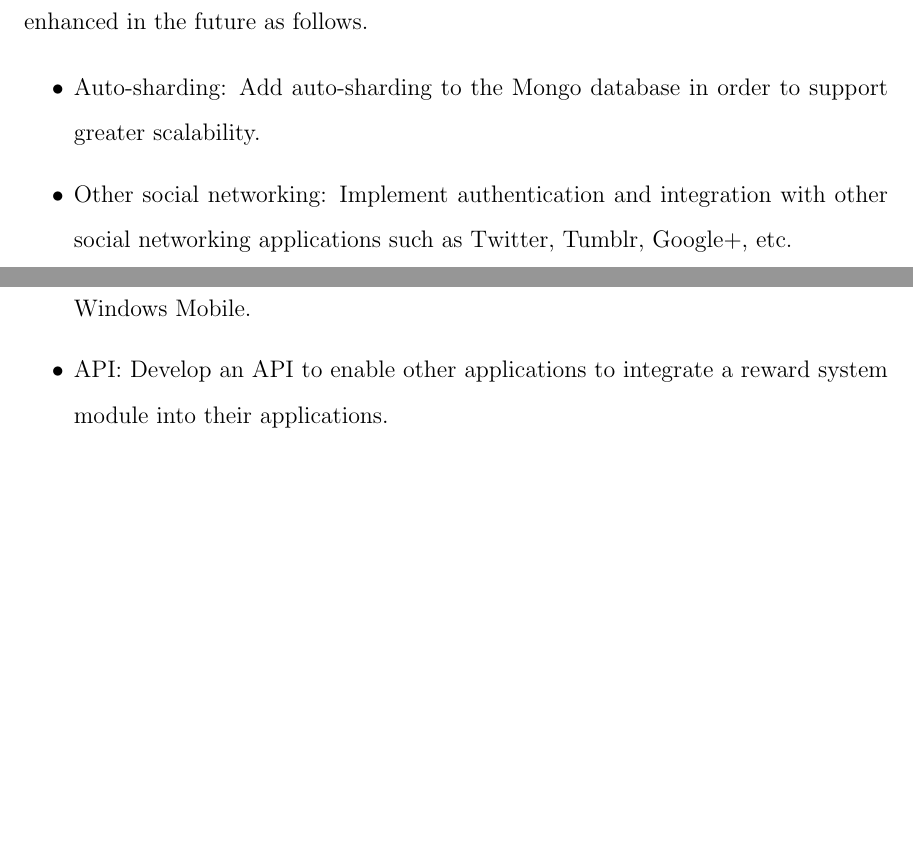
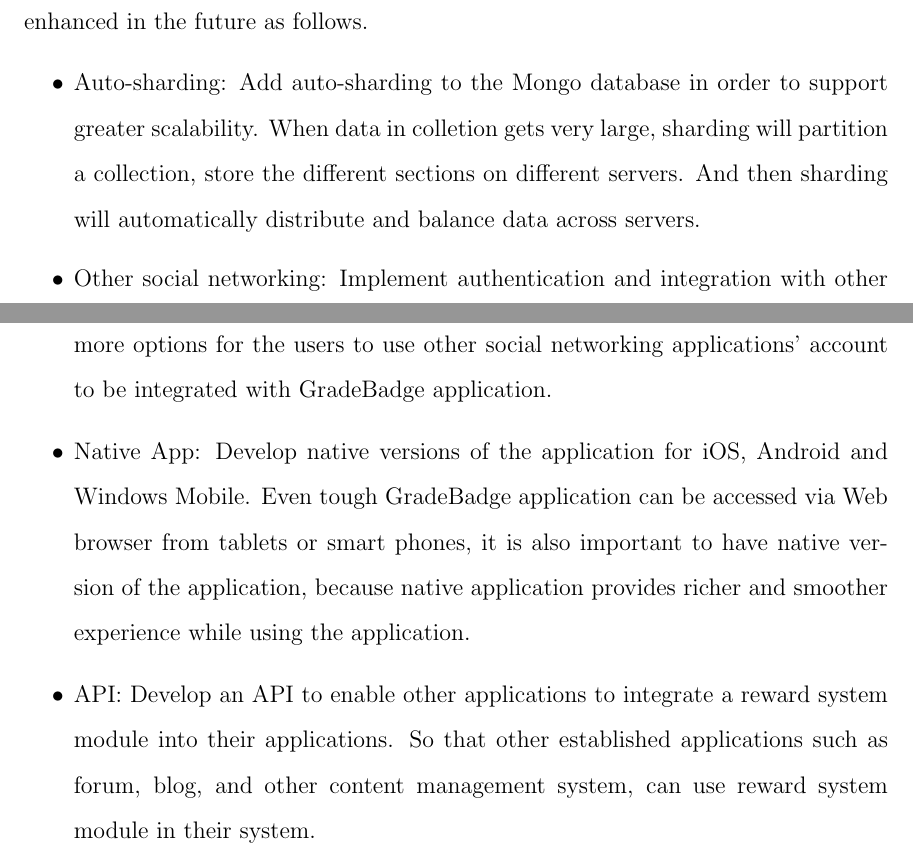
Before and after one commit to erwintoni/gb-doc, a LaTeX thesis (main.tex, which reads conclusion.tex): two parts of pages 73 and 74 of 108, joined at a grey line, cut so that both start at the same text, the shorter picture padded with empty space. The pictures show the PDF file main.pdf that the author committed with the source.

Commit message:
Dr.C feedback

```diff
--- a/conclusion.tex
+++ b/conclusion.tex
@@ -11,8 +11,8 @@ Cloud computing provides significant cost savings to developers when building ap
 The GradeBadge application can be used as a sample to showcase the development of cloud-based cross-platform applications. This application can also be extended and enhanced in the future as follows.
 
 \begin{itemize}
-\item Auto-sharding: Add auto-sharding to the Mongo database in order to support greater scalability.
-\item Other social networking: Implement authentication and integration with other social networking applications such as Twitter, Tumblr, Google+,  etc.
-\item Native App: Develop native versions of the application for iOS, Android and Windows Mobile.
-\item API: Develop an API to enable other applications to integrate a reward system module into their applications.
+\item Auto-sharding: Add auto-sharding to the Mongo database in order to support greater scalability. When data in colletion gets very large, sharding will partition a collection, store the different sections on different servers. And then sharding will automatically distribute and balance data across servers.
+\item Other social networking: Implement authentication and integration with other social networking applications such as Twitter, Tumblr, Google+,  etc. This gives more options for the users to use other social networking applications' account to be integrated with GradeBadge application.
+\item Native App: Develop native versions of the application for iOS, Android and Windows Mobile. Even tough GradeBadge application can be accessed via Web browser from tablets or smart phones, it is also important to have native version of the application, because native application provides richer and smoother experience while using the application.
+\item API: Develop an API to enable other applications to integrate a reward system module into their applications. So that other established applications such as forum, blog, and other content management system, can use reward system module in their system.
 \end{itemize}
```
Also changed, not shown: main.pdf, 1 other file.
